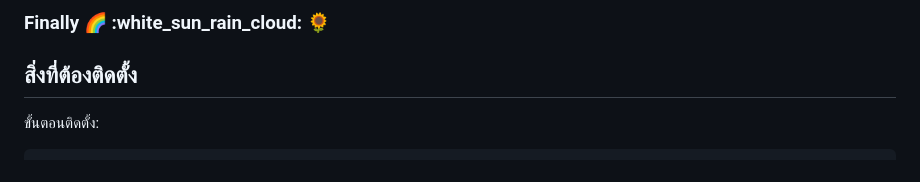
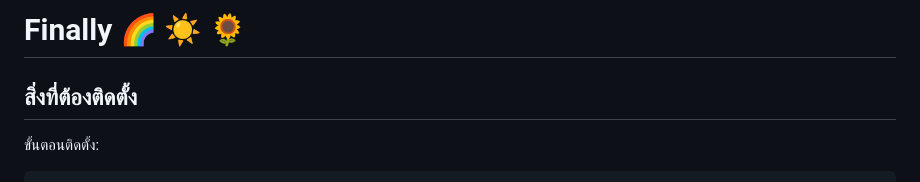
Before and after one commit to Guntika4116/Senior-Project-Forest, a Markdown page: README.md, the part around the change. GitHub-like rendering.

```diff
--- a/README.md
+++ b/README.md
@@ -1,4 +1,4 @@
-### Finally :rainbow: :white_sun_rain_cloud: :sunflower:
+# Finally :rainbow: :sunny: :sunflower:
 
 ## สิ่งที่ต้องติดตั้ง
 ขั้นตอนติดตั้ง:
```
